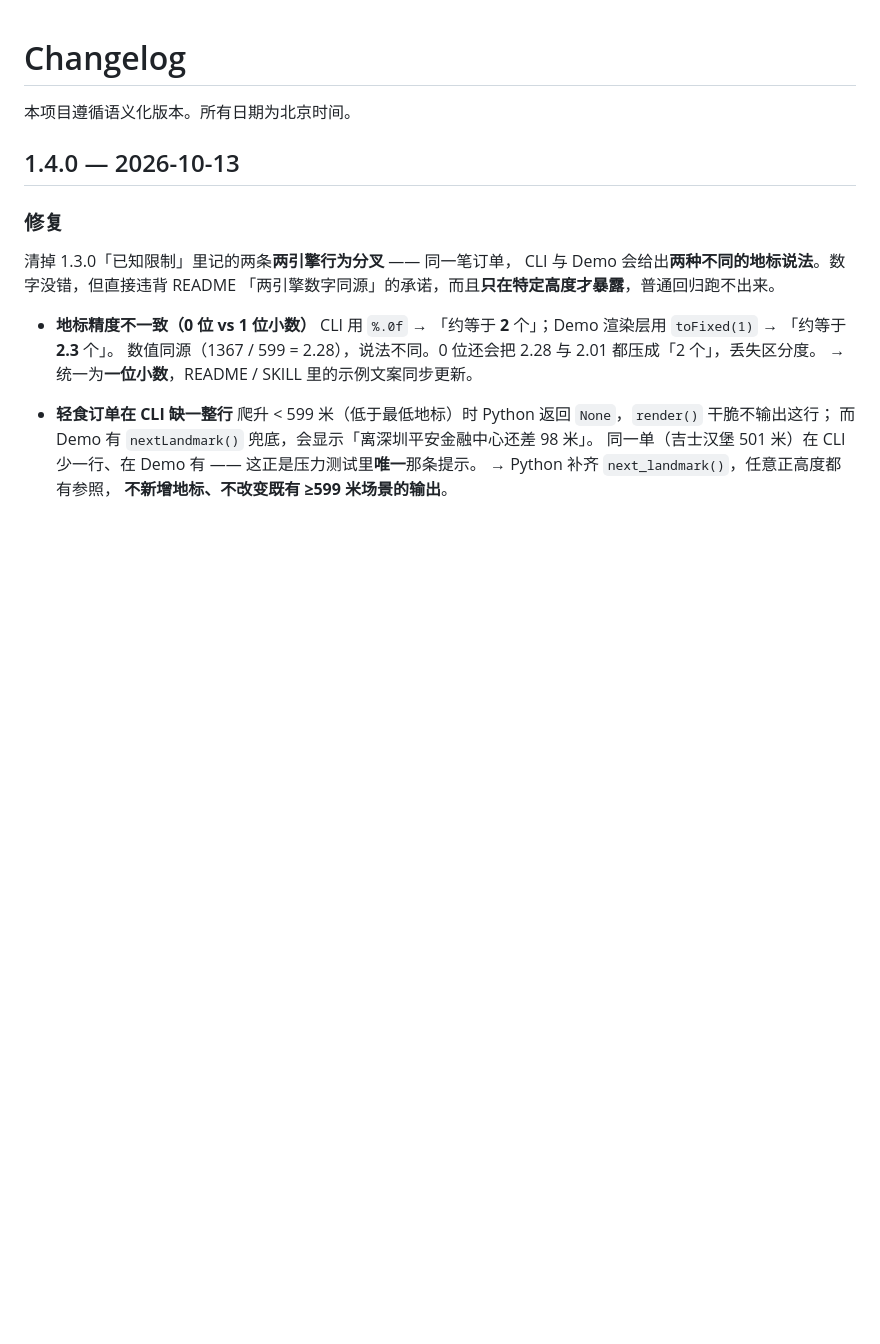
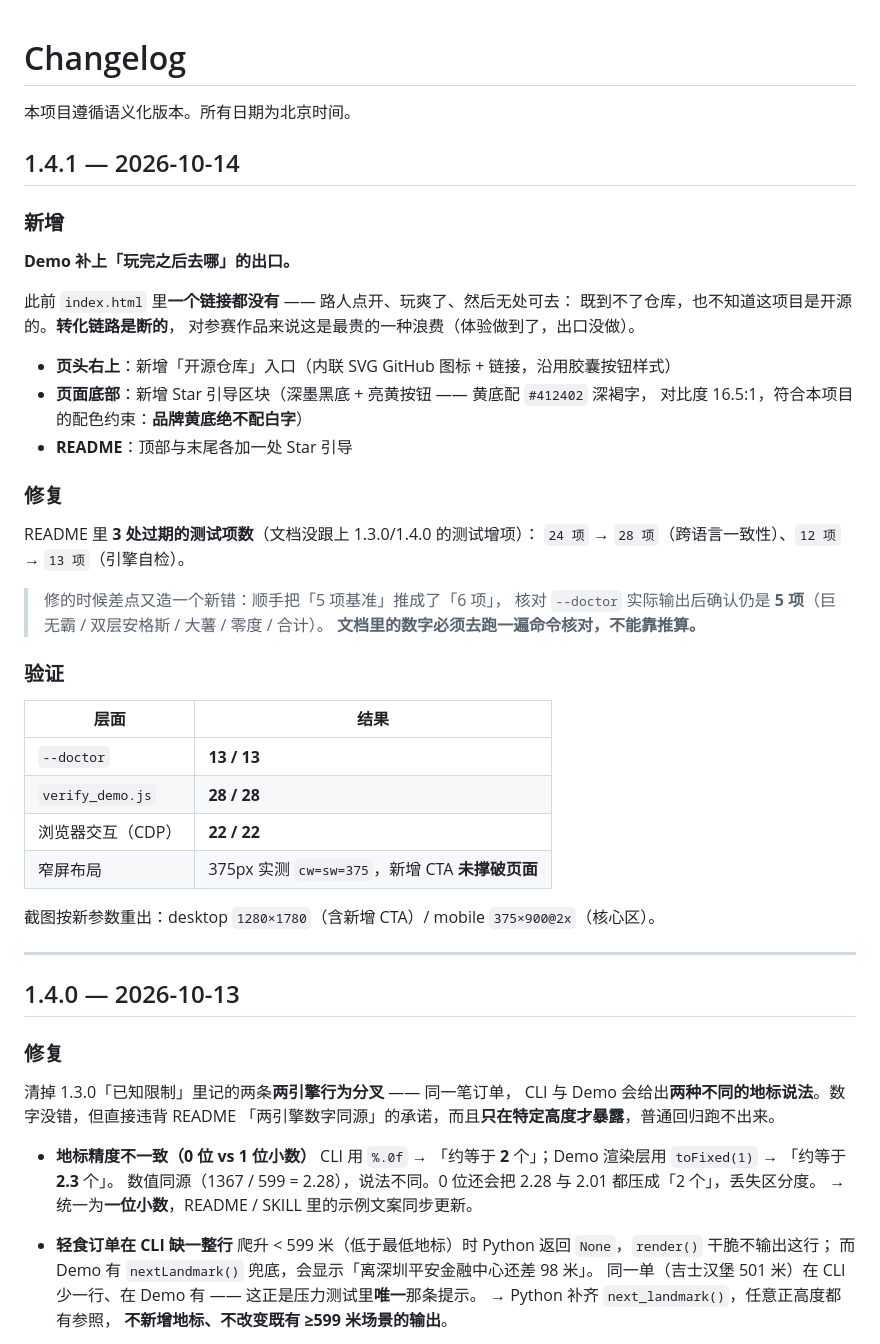
Before and after one commit to Moveup888/mcd-what-you-ate, a Markdown page: CHANGELOG.md, the part around the change. Rendered like a GitHub page; blank space fills up the shorter version.

```diff
--- a/CHANGELOG.md
+++ b/CHANGELOG.md
@@ -1,6 +1,39 @@
 # Changelog
 
 本项目遵循语义化版本。所有日期为北京时间。
+
+## 1.4.1 — 2026-10-14
+
+### 新增
+**Demo 补上「玩完之后去哪」的出口。**
+
+此前 `index.html` 里**一个链接都没有** —— 路人点开、玩爽了、然后无处可去：
+既到不了仓库，也不知道这项目是开源的。**转化链路是断的**，
+对参赛作品来说这是最贵的一种浪费（体验做到了，出口没做）。
+
+- **页头右上**：新增「开源仓库」入口（内联 SVG GitHub 图标 + 链接，沿用胶囊按钮样式）
+- **页面底部**：新增 Star 引导区块（深墨黑底 + 亮黄按钮 —— 黄底配 `#412402` 深褐字，
+  对比度 16.5:1，符合本项目的配色约束：**品牌黄底绝不配白字**）
+- **README**：顶部与末尾各加一处 Star 引导
+
+### 修复
+README 里 **3 处过期的测试项数**（文档没跟上 1.3.0/1.4.0 的测试增项）：
+`24 项` → `28 项`（跨语言一致性）、`12 项` → `13 项`（引擎自检）。
+> 修的时候差点又造一个新错：顺手把「5 项基准」推成了「6 项」，
+> 核对 `--doctor` 实际输出后确认仍是 **5 项**（巨无霸 / 双层安格斯 / 大薯 / 零度 / 合计）。
+> **文档里的数字必须去跑一遍命令核对，不能靠推算。**
+
+### 验证
+| 层面 | 结果 |
+|---|---|
+| `--doctor` | **13 / 13** |
+| `verify_demo.js` | **28 / 28** |
+| 浏览器交互（CDP） | **22 / 22** |
+| 窄屏布局 | 375px 实测 `cw=sw=375`，新增 CTA **未撑破页面** |
+
+截图按新参数重出：desktop `1280×1780`（含新增 CTA）/ mobile `375×900@2x`（核心区）。
+
+---
 
 ## 1.4.0 — 2026-10-13
 
```
Also changed, not shown: README.md (+19 -3 lines), assets/demo-desktop.png, assets/demo-mobile.png, 1 other file.
